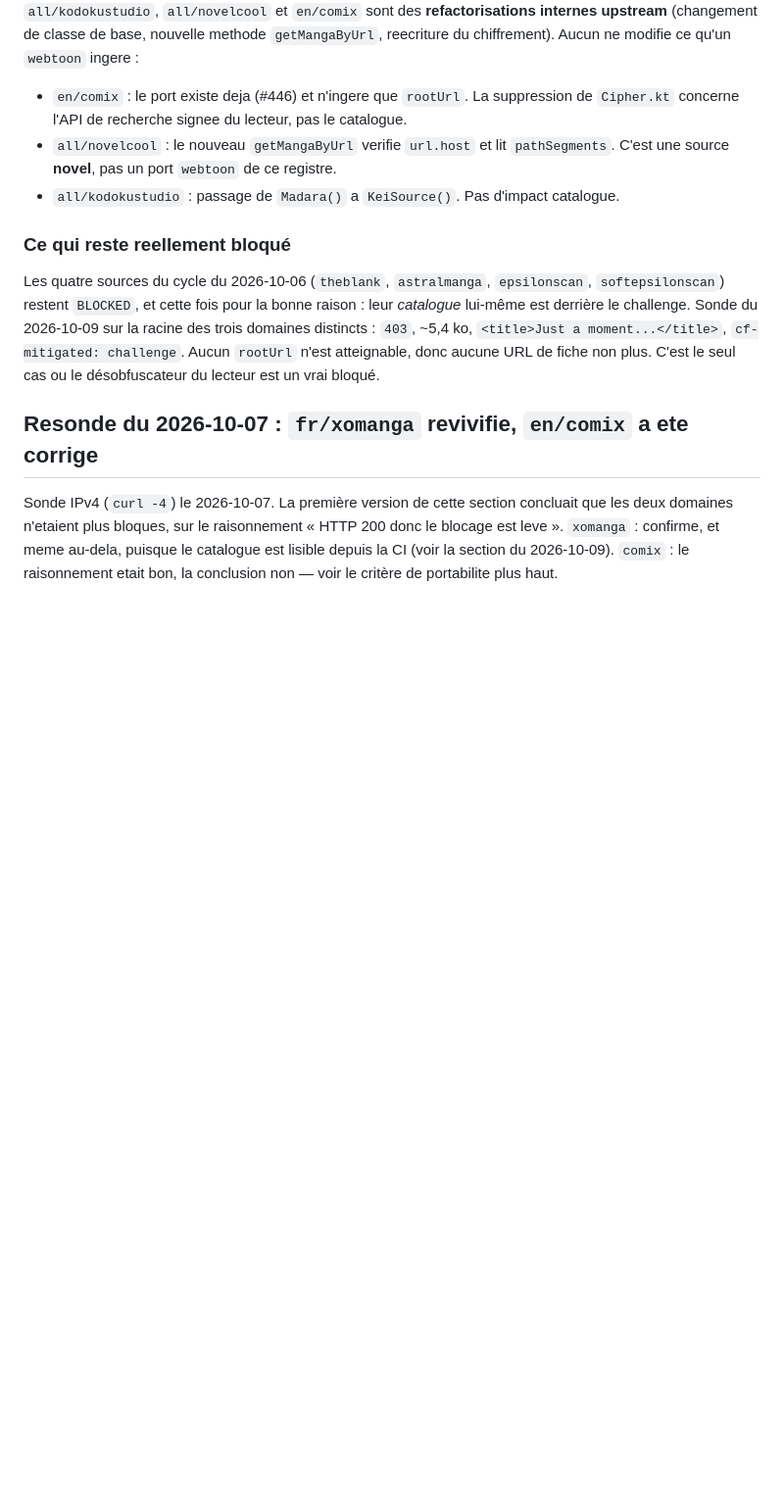
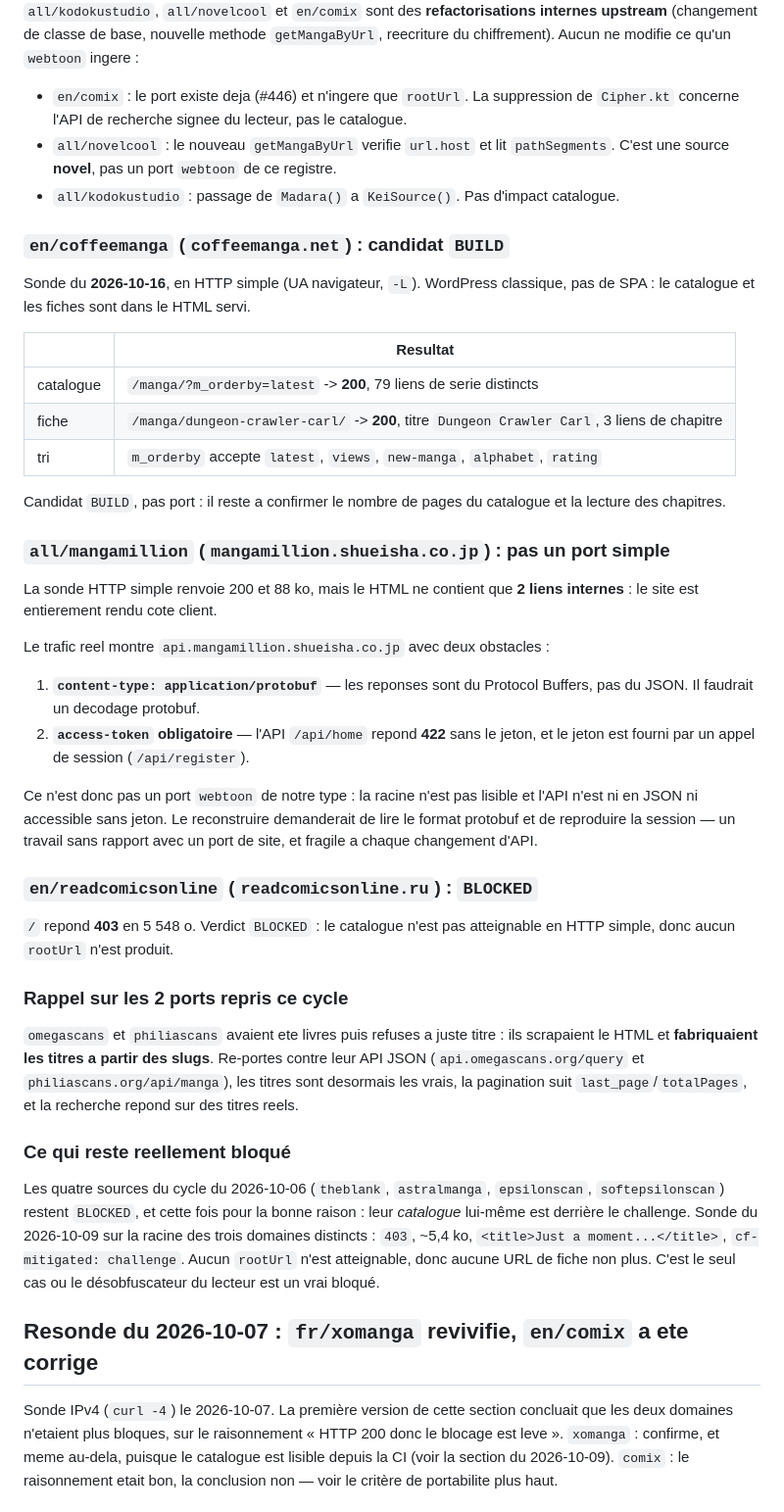
Before and after one commit to KOUSSEMONAUREL/Project-WebMedia, a Markdown page: scrapers/webtoons/SOURCES_NON_SCRAPPABLES.md, the part around the change. Shown at 98% size. Rendered like a GitHub page; blank space fills up the shorter version.

Commit message:
docs(registre): cycle 16/10, les 3 sources non traitees (#484)
Le bot a livre 4 PR (emaqi, coolmic, asmotoon, hiveworks) et refuse 2 (omegascans,
philiascans). Les 3 sources restantes n'etaient ni portees ni classees.

## `en/coffeemanga` : candidat BUILD

WordPress classique, le HTML sert tout. Catalogue `/manga/?m_orderby=latest` ->
**200** avec 79 liens de serie, fiche `/manga/dungeon-crawler-carl/` -> **200** avec
3 liens de chapitre. Reste a confirmer la pagination et la lecture des chapitres.

## `all/mangamillion` : pas un port simple

Le HTML ne rend que **2 liens internes** (site entierement client). L'API
`api.mangamillion.shueisha.co.jp` a deux obstacles :

1. les reponses sont en **`application/protobuf`**, pas en JSON ;
2. `/api/home` repond **422** sans l'`access-token`, fourni par `/api/register`.

Reconstruire le port impliquerait de decoder du protobuf et de reproduire la
session. Fragile a chaque changement d'API, et sans rapport avec un port de site.

## `en/readcomicsonline` : BLOCKED

`/` repond **403** en 5 548 o. Aucun `rootUrl` possible.

## Les 2 ports repris

`omegascans` et `philiascans` ont ete refuses a juste titre : ils scrapaient le HTML
et **fabriquaient les titres a partir des slugs** (`Im A Vampire` pour le vrai
`I'm A Vampire`), sans pagination ni recherche reelle. Re-portes contre leur API
JSON, les titres sont exacts, `hasNextPage` suit `last_page`/`totalPages`, et la
recherche repond sur des reels titres.

Co-authored-by: github-actions[bot] <41898282+github-actions[bot]@users.noreply.github.com>

```diff
--- a/scrapers/webtoons/SOURCES_NON_SCRAPPABLES.md
+++ b/scrapers/webtoons/SOURCES_NON_SCRAPPABLES.md
@@ -537,6 +537,50 @@ chiffrement). Aucun ne modifie ce qu'un `webtoon` ingere :
   C'est une source **novel**, pas un port `webtoon` de ce registre.
 - `all/kodokustudio` : passage de `Madara()` a `KeiSource()`. Pas d'impact catalogue.
 
+### `en/coffeemanga` (`coffeemanga.net`) : candidat `BUILD`
+
+Sonde du **2026-10-16**, en HTTP simple (UA navigateur, `-L`). WordPress classique,
+pas de SPA : le catalogue et les fiches sont dans le HTML servi.
+
+| | Resultat |
+|---|---|
+| catalogue | `/manga/?m_orderby=latest` -> **200**, 79 liens de serie distincts |
+| fiche | `/manga/dungeon-crawler-carl/` -> **200**, titre `Dungeon Crawler Carl`, 3 liens de chapitre |
+| tri | `m_orderby` accepte `latest`, `views`, `new-manga`, `alphabet`, `rating` |
+
+Candidat `BUILD`, pas port : il reste a confirmer le nombre de pages du catalogue et
+la lecture des chapitres.
+
+### `all/mangamillion` (`mangamillion.shueisha.co.jp`) : pas un port simple
+
+La sonde HTTP simple renvoie 200 et 88 ko, mais le HTML ne contient que **2 liens
+internes** : le site est entierement rendu cote client.
+
+Le trafic reel montre `api.mangamillion.shueisha.co.jp` avec deux obstacles :
+
+1. **`content-type: application/protobuf`** — les reponses sont du Protocol
+   Buffers, pas du JSON. Il faudrait un decodage protobuf.
+2. **`access-token` obligatoire** — l'API `/api/home` repond **422** sans le
+   jeton, et le jeton est fourni par un appel de session (`/api/register`).
+
+Ce n'est donc pas un port `webtoon` de notre type : la racine n'est pas lisible et
+l'API n'est ni en JSON ni accessible sans jeton. Le reconstruire demanderait de
+lire le format protobuf et de reproduire la session — un travail sans rapport avec
+un port de site, et fragile a chaque changement d'API.
+
+### `en/readcomicsonline` (`readcomicsonline.ru`) : `BLOCKED`
+
+`/` repond **403** en 5 548 o. Verdict `BLOCKED` : le catalogue n'est pas
+atteignable en HTTP simple, donc aucun `rootUrl` n'est produit.
+
+### Rappel sur les 2 ports repris ce cycle
+
+`omegascans` et `philiascans` avaient ete livres puis refuses a juste titre : ils
+scrapaient le HTML et **fabriquaient les titres a partir des slugs**. Re-portes
+contre leur API JSON (`api.omegascans.org/query` et `philiascans.org/api/manga`),
+les titres sont desormais les vrais, la pagination suit `last_page`/`totalPages`, et
+la recherche repond sur des titres reels.
+
 ### Ce qui reste reellement bloqué
 
 Les quatre sources du cycle du 2026-10-06 (`theblank`, `astralmanga`, `epsilonscan`,
```
